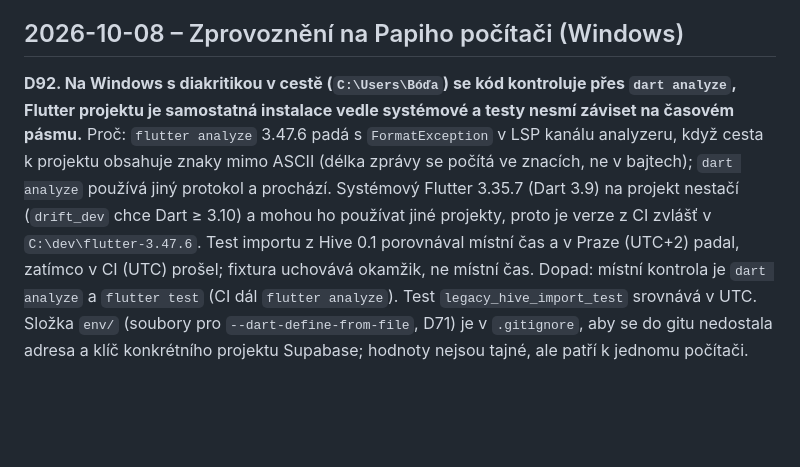
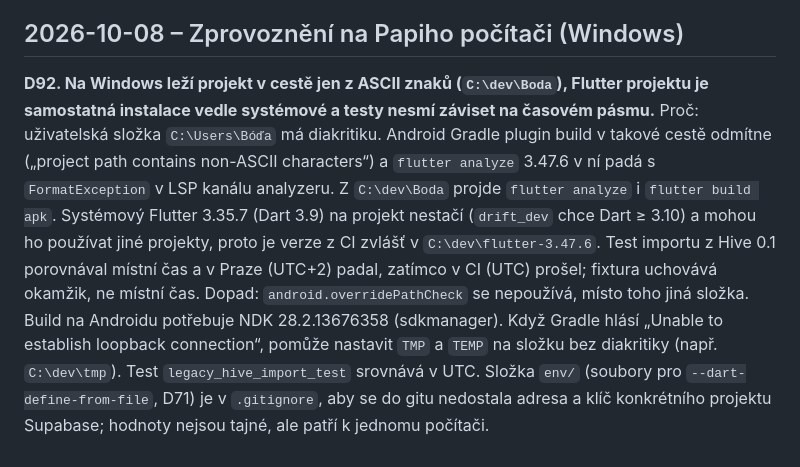
Before and after one commit to Papsaa97/Boda, a Markdown page: DECLOG.md, the part around the change. Drawn GitHub-style; blank space fills up the shorter version.

Commit message:
DECLOG D92: projekt v ASCII ceste C:\dev\Boda kvuli Android Gradle a analyzeru
Co-Authored-By: Claude Opus 5.5 (1M context) <noreply@anthropic.com>

```diff
--- a/DECLOG.md
+++ b/DECLOG.md
@@ -420,6 +420,6 @@ Dopad: záhon: mezisloupky podle tloušťky prken (25, 32, 40 mm → pole 1,0, 1
 
 ## 2026-10-08 – Zprovoznění na Papiho počítači (Windows)
 
-**D92. Na Windows s diakritikou v cestě (`C:\Users\Bóďa`) se kód kontroluje přes `dart analyze`, Flutter projektu je samostatná instalace vedle systémové a testy nesmí záviset na časovém pásmu.**
-Proč: `flutter analyze` 3.47.6 padá s `FormatException` v LSP kanálu analyzeru, když cesta k projektu obsahuje znaky mimo ASCII (délka zprávy se počítá ve znacích, ne v bajtech); `dart analyze` používá jiný protokol a prochází. Systémový Flutter 3.35.7 (Dart 3.9) na projekt nestačí (`drift_dev` chce Dart ≥ 3.10) a mohou ho používat jiné projekty, proto je verze z CI zvlášť v `C:\dev\flutter-3.47.6`. Test importu z Hive 0.1 porovnával místní čas a v Praze (UTC+2) padal, zatímco v CI (UTC) prošel; fixtura uchovává okamžik, ne místní čas.
-Dopad: místní kontrola je `dart analyze` a `flutter test` (CI dál `flutter analyze`). Test `legacy_hive_import_test` srovnává v UTC. Složka `env/` (soubory pro `--dart-define-from-file`, D71) je v `.gitignore`, aby se do gitu nedostala adresa a klíč konkrétního projektu Supabase; hodnoty nejsou tajné, ale patří k jednomu počítači.
+**D92. Na Windows leží projekt v cestě jen z ASCII znaků (`C:\dev\Boda`), Flutter projektu je samostatná instalace vedle systémové a testy nesmí záviset na časovém pásmu.**
+Proč: uživatelská složka `C:\Users\Bóďa` má diakritiku. Android Gradle plugin build v takové cestě odmítne („project path contains non-ASCII characters“) a `flutter analyze` 3.47.6 v ní padá s `FormatException` v LSP kanálu analyzeru. Z `C:\dev\Boda` projde `flutter analyze` i `flutter build apk`. Systémový Flutter 3.35.7 (Dart 3.9) na projekt nestačí (`drift_dev` chce Dart ≥ 3.10) a mohou ho používat jiné projekty, proto je verze z CI zvlášť v `C:\dev\flutter-3.47.6`. Test importu z Hive 0.1 porovnával místní čas a v Praze (UTC+2) padal, zatímco v CI (UTC) prošel; fixtura uchovává okamžik, ne místní čas.
+Dopad: `android.overridePathCheck` se nepoužívá, místo toho jiná složka. Build na Androidu potřebuje NDK 28.2.13676358 (sdkmanager). Když Gradle hlásí „Unable to establish loopback connection“, pomůže nastavit `TMP` a `TEMP` na složku bez diakritiky (např. `C:\dev\tmp`). Test `legacy_hive_import_test` srovnává v UTC. Složka `env/` (soubory pro `--dart-define-from-file`, D71) je v `.gitignore`, aby se do gitu nedostala adresa a klíč konkrétního projektu Supabase; hodnoty nejsou tajné, ale patří k jednomu počítači.
```
